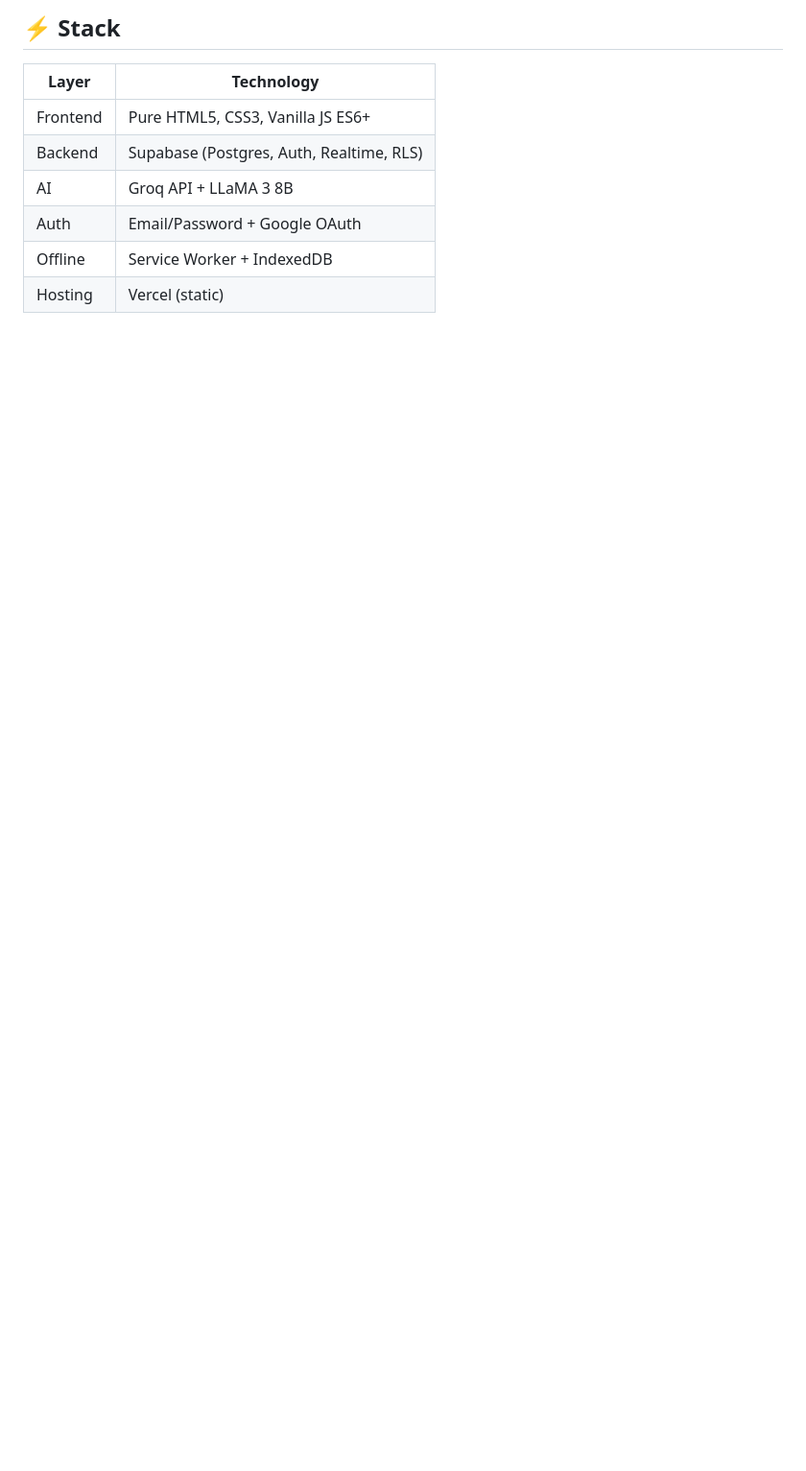
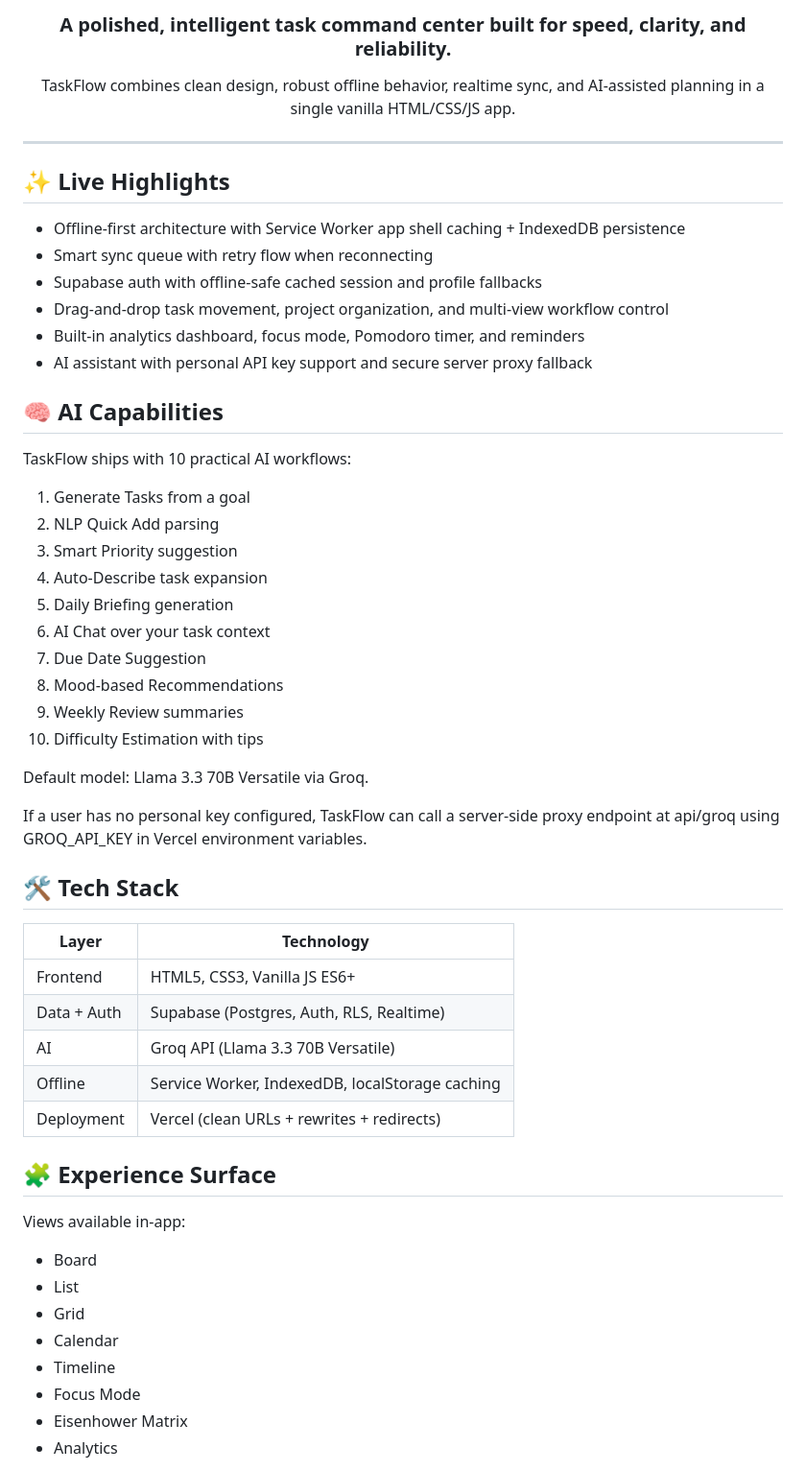
Before and after one commit to Misrilal-Sah/TaskFlow-V2, a Markdown page: README.md, the part around one of its changes. Shown at 96% size. GitHub-like rendering; blank space fills up the shorter version.

```diff
--- a/README.md
+++ b/README.md
@@ -4,11 +11,60 @@
 
-## ⚡ Stack
+<h3 align="center">A polished, intelligent task command center built for speed, clarity, and reliability.</h3>
+
+<p align="center">
+TaskFlow combines clean design, robust offline behavior, realtime sync, and AI-assisted planning in a single vanilla HTML/CSS/JS app.
+</p>
+
+---
+
+## ✨ Live Highlights
+
+- Offline-first architecture with Service Worker app shell caching + IndexedDB persistence
+- Smart sync queue with retry flow when reconnecting
+- Supabase auth with offline-safe cached session and profile fallbacks
+- Drag-and-drop task movement, project organization, and multi-view workflow control
+- Built-in analytics dashboard, focus mode, Pomodoro timer, and reminders
+- AI assistant with personal API key support and secure server proxy fallback
+
+## 🧠 AI Capabilities
+
+TaskFlow ships with 10 practical AI workflows:
+
+1. Generate Tasks from a goal
+2. NLP Quick Add parsing
+3. Smart Priority suggestion
+4. Auto-Describe task expansion
+5. Daily Briefing generation
+6. AI Chat over your task context
+7. Due Date Suggestion
+8. Mood-based Recommendations
+9. Weekly Review summaries
+10. Difficulty Estimation with tips
+
+Default model: Llama 3.3 70B Versatile via Groq.
+
+If a user has no personal key configured, TaskFlow can call a server-side proxy endpoint at api/groq using GROQ_API_KEY in Vercel environment variables.
+
+## 🛠 Tech Stack
 
 | Layer | Technology |
-|-------|-----------|
-| Frontend | Pure HTML5, CSS3, Vanilla JS ES6+ |
-| Backend | Supabase (Postgres, Auth, Realtime, RLS) |
-| AI | Groq API + LLaMA 3 8B |
-| Auth | Email/Password + Google OAuth |
-| Offline | Service Worker + IndexedDB |
-| Hosting | Vercel (static) |
+|---|---|
+| Frontend | HTML5, CSS3, Vanilla JS ES6+ |
+| Data + Auth | Supabase (Postgres, Auth, RLS, Realtime) |
+| AI | Groq API (Llama 3.3 70B Versatile) |
+| Offline | Service Worker, IndexedDB, localStorage caching |
+| Deployment | Vercel (clean URLs + rewrites + redirects) |
+
+## 🧩 Experience Surface
+
+Views available in-app:
+
+- Board
+- List
+- Grid
+- Calendar
+- Timeline
+- Focus Mode
+- Eisenhower Matrix
+- Analytics
+
```
Also changed, not shown: other parts of README.md (+119 -90 lines).
